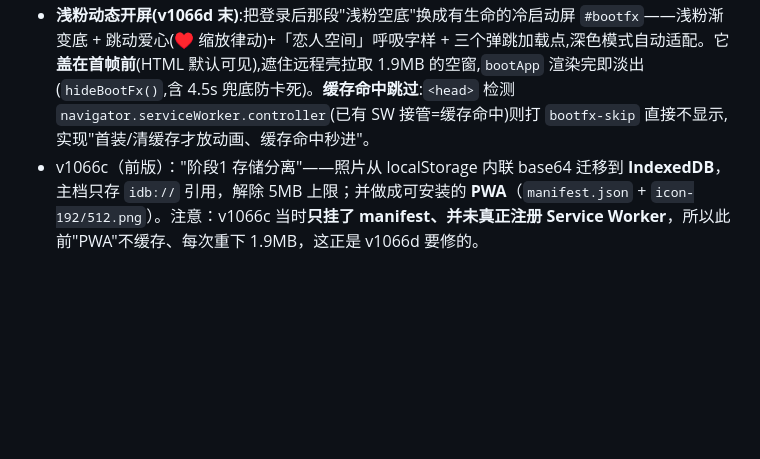
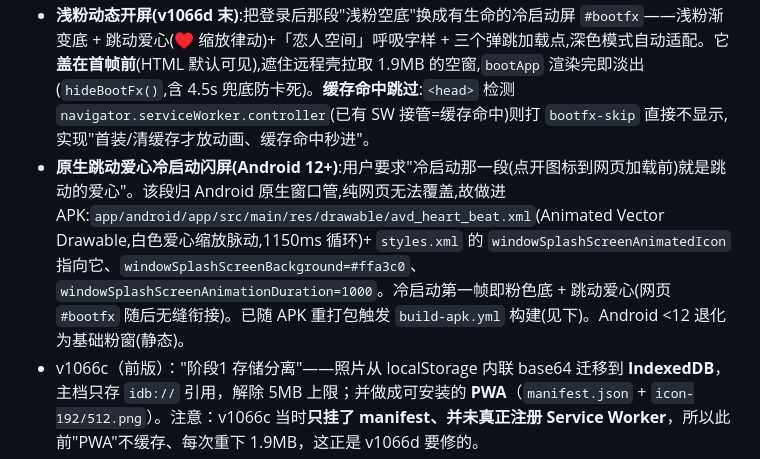
Before and after one commit to UGUne/loverspace, a Markdown page: HANDOFF.md, the part around the change. Rendered like a GitHub page; blank space fills up the shorter version.

Commit message:
docs: 同步交接文档 HANDOFF.md

```diff
--- a/HANDOFF.md
+++ b/HANDOFF.md
@@ -106,6 +106,7 @@ node tests/test27_frog_house.js                                # 跑回归，确
 ## 版本状态（2026-10-29 更新）
 - **最新交付版 = v1066d**（2026-10-29）。v1066d = **启动优化 + Service Worker 缓存壳**：① **彻底移除开屏启动图 `#boot`**（粉屏 + 自定义启动图 `data.splash` 一并删除），冷启动直接进入空间码入口（`#roomGate`，自带粉色渐变全屏覆盖）或 App，不再有任何开屏等待；② 新增 `sw.js` 并注册 Service Worker，对 app 壳（index.html/manifest/图标）做"缓存优先 + 后台静默更新"，**重复启动秒开**，且推送新版本仍自动更新（保留远程壳"不重打包 APK"模型）。`/api/`、`/uploads/` 直连不缓存（接口与照片原图实时）。③ **修掉"已登录却闪一下创建/加入房间页"**：`<head>` 早期脚本在首帧前读 `loverspace.room`，有则给 `<html>` 打 `has-room`，CSS `html.has-room #roomGate{display:none}` 从源头不画该页（原来要等 1.9MB 主脚本解析完才隐藏，远程壳加载期间会闪）。"退出空间"流程同步摘掉 `has-room`。
 - **浅粉动态开屏(v1066d 末)**:把登录后那段"浅粉空底"换成有生命的冷启动屏 `#bootfx`——浅粉渐变底 + 跳动爱心(♥ 缩放律动)+「恋人空间」呼吸字样 + 三个弹跳加载点,深色模式自动适配。它**盖在首帧前**(HTML 默认可见),遮住远程壳拉取 1.9MB 的空窗,`bootApp` 渲染完即淡出(`hideBootFx()`,含 4.5s 兜底防卡死)。**缓存命中跳过**:`<head>` 检测 `navigator.serviceWorker.controller`(已有 SW 接管=缓存命中)则打 `bootfx-skip` 直接不显示,实现"首装/清缓存才放动画、缓存命中秒进"。
+- **原生跳动爱心冷启动闪屏(Android 12+)**:用户要求"冷启动那一段(点开图标到网页加载前)就是跳动的爱心"。该段归 Android 原生窗口管,纯网页无法覆盖,故做进 APK:`app/android/app/src/main/res/drawable/avd_heart_beat.xml`(Animated Vector Drawable,白色爱心缩放脉动,1150ms 循环)+ `styles.xml` 的 `windowSplashScreenAnimatedIcon` 指向它、`windowSplashScreenBackground=#ffa3c0`、`windowSplashScreenAnimationDuration=1000`。冷启动第一帧即粉色底 + 跳动爱心(网页 `#bootfx` 随后无缝衔接)。已随 APK 重打包触发 `build-apk.yml` 构建(见下)。Android <12 退化为基础粉窗(静态)。
 - v1066c（前版）："阶段1 存储分离"——照片从 localStorage 内联 base64 迁移到 **IndexedDB**，主档只存 `idb://` 引用，解除 5MB 上限；并做成可安装的 **PWA**（`manifest.json` + `icon-192/512.png`）。注意：v1066c 当时**只挂了 manifest、并未真正注册 Service Worker**，所以此前"PWA"不缓存、每次重下 1.9MB，这正是 v1066d 要修的。
 - 回归基线（v1066d）：test27 18/18 · test28 11/11 · test29 5/5 · test30 9/9 · **test31_storage 18/18（新存储专项）** = 61/61 全绿。`npm test` 已含全部 5 套。
 - **旧主机 a4af07ad 已实测在服务 v1066c**（HTTP 200 / 1,925,614 字节 / sha256 与本地 index.html 逐字节一致）。手机现有 APK 远程加载 a4af07ad → 自动显示 v1066c，数据原封不动。
```
